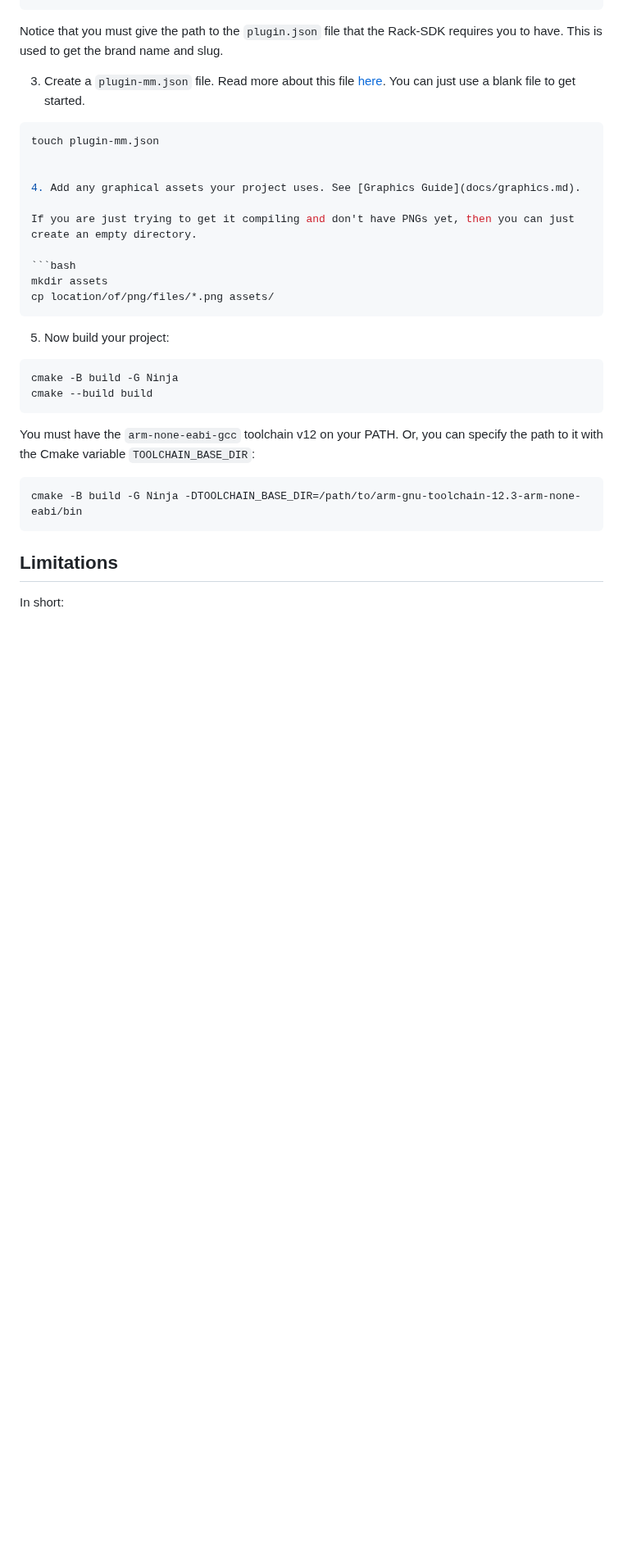
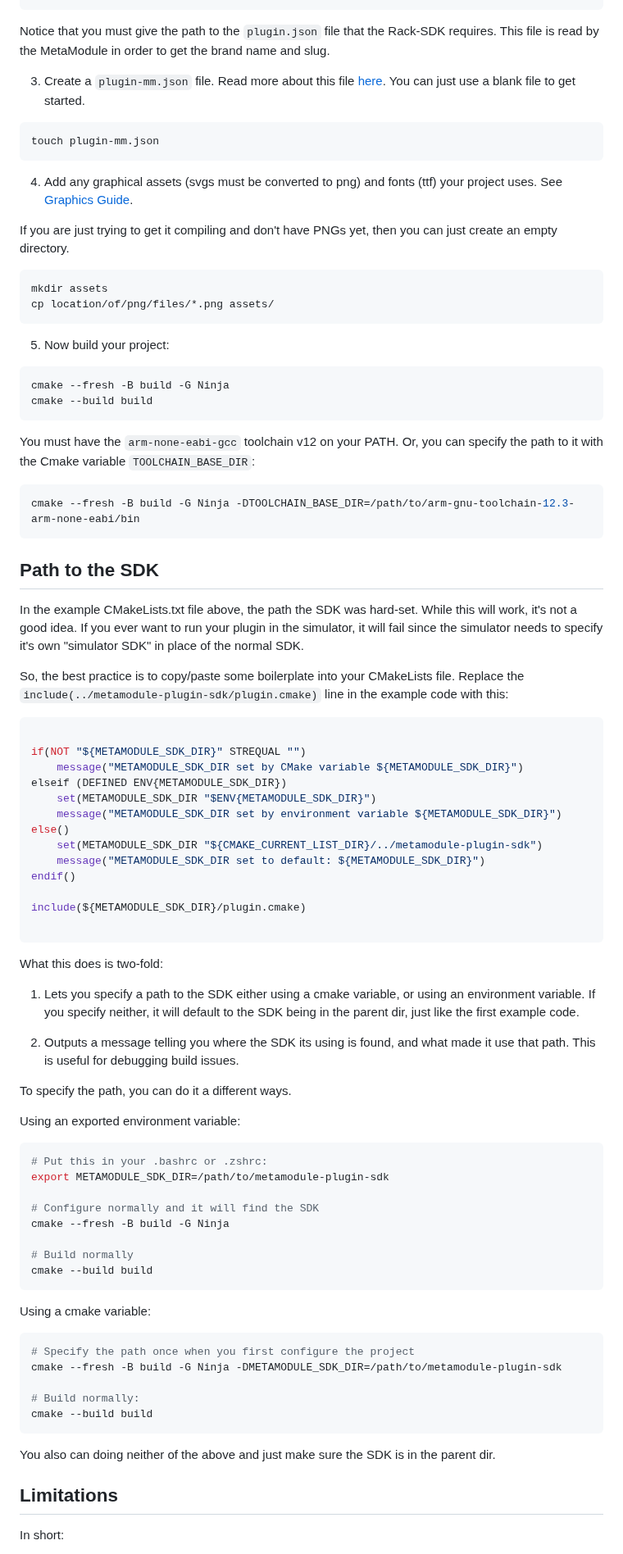
Before and after one commit to 4ms/metamodule-plugin-sdk, a Markdown page: README.md, the part around one of its changes. Shown at 82% size. Drawn GitHub-style; blank space fills up the shorter version.

````diff
--- a/README.md
+++ b/README.md
@@ -67,17 +70,17 @@ create_plugin(
 )
 ```
 
-Notice that you must give the path to the `plugin.json` file that the Rack-SDK requires you to have.
-This is used to get the brand name and slug.
+Notice that you must give the path to the `plugin.json` file that the Rack-SDK requires.
+This file is read by the MetaModule in order to get the brand name and slug.
 
 3. Create a `plugin-mm.json` file. Read more about this file [here](docs/plugin-mm-json.md).
 You can just use a blank file to get started.
 
 ```bash
 touch plugin-mm.json
+```
 
-
-4. Add any graphical assets your project uses. See [Graphics Guide](docs/graphics.md).
+4. Add any graphical assets (svgs must be converted to png) and fonts (ttf) your project uses. See [Graphics Guide](docs/graphics.md).
 
 If you are just trying to get it compiling and don't have PNGs yet, then you can just
 create an empty directory.
@@ -90,16 +93,77 @@ cp location/of/png/files/*.png assets/
 5. Now build your project:
 
 ```bash
-cmake -B build -G Ninja
+cmake --fresh -B build -G Ninja
 cmake --build build
 ```
 
 You must have the `arm-none-eabi-gcc` toolchain v12 on your PATH. Or, you can
 specify the path to it with the Cmake variable `TOOLCHAIN_BASE_DIR`:
 
-```base
-cmake -B build -G Ninja -DTOOLCHAIN_BASE_DIR=/path/to/arm-gnu-toolchain-12.3-arm-none-eabi/bin
+```bash
+cmake --fresh -B build -G Ninja -DTOOLCHAIN_BASE_DIR=/path/to/arm-gnu-toolchain-12.3-arm-none-eabi/bin
 ```
+
+## Path to the SDK
+
+In the example CMakeLists.txt file above, the path the SDK was hard-set. While this will work, it's not a good idea.
+If you ever want to run your plugin in the simulator, it will fail since the simulator needs to specify it's own "simulator SDK"
+in place of the normal SDK.
+
+So, the best practice is to copy/paste some boilerplate into your CMakeLists file.
+Replace the `include(../metamodule-plugin-sdk/plugin.cmake)` line in the example code with this:
+
+```cmake
+
+if(NOT "${METAMODULE_SDK_DIR}" STREQUAL "")
+	message("METAMODULE_SDK_DIR set by CMake variable ${METAMODULE_SDK_DIR}")
+elseif (DEFINED ENV{METAMODULE_SDK_DIR})
+    set(METAMODULE_SDK_DIR "$ENV{METAMODULE_SDK_DIR}")
+	message("METAMODULE_SDK_DIR set by environment variable ${METAMODULE_SDK_DIR}")
+else()
+    set(METAMODULE_SDK_DIR "${CMAKE_CURRENT_LIST_DIR}/../metamodule-plugin-sdk")
+	message("METAMODULE_SDK_DIR set to default: ${METAMODULE_SDK_DIR}")
+endif()
+
+include(${METAMODULE_SDK_DIR}/plugin.cmake)
+
+```
+
+What this does is two-fold:
+
+1) Lets you specify a path to the SDK either using a cmake variable, or using
+an environment variable. If you specify neither, it will default to the SDK
+being in the parent dir, just like the first example code.
+
+2) Outputs a message telling you where the SDK its using is found, and what
+made it use that path. This is useful for debugging build issues.
+
+To specify the path, you can do it a different ways.
+
+Using an exported environment variable:
+
+```bash
+# Put this in your .bashrc or .zshrc:
+export METAMODULE_SDK_DIR=/path/to/metamodule-plugin-sdk
+
+# Configure normally and it will find the SDK
+cmake --fresh -B build -G Ninja
+
+# Build normally
+cmake --build build
+```
+
+Using a cmake variable:
+
+```bash
+# Specify the path once when you first configure the project
+cmake --fresh -B build -G Ninja -DMETAMODULE_SDK_DIR=/path/to/metamodule-plugin-sdk
+
+# Build normally:
+cmake --build build
+```
+
+You also can doing neither of the above and just make sure the SDK is in the parent dir.
 
 
 ## Limitations
````
Also changed, not shown: other parts of README.md (+13 -6 lines), docs/graphic-displays.md (added, +119 -0 lines), docs/text-displays.md (+42 -7 lines).
